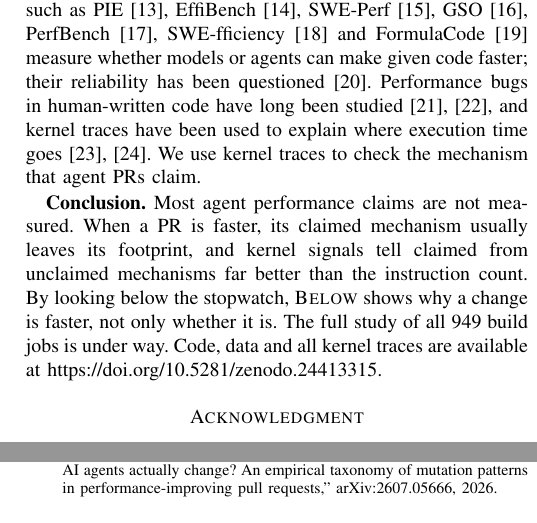
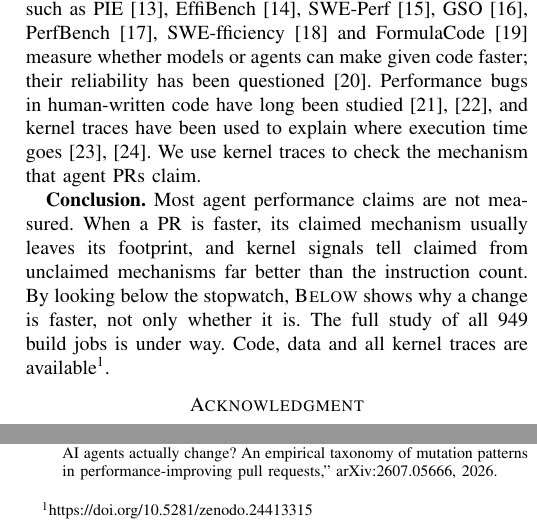
Before and after one commit to 17YuvrajSehgal/AGENTS-WORKSHOP, a LaTeX paper (paper/main.tex, which reads paper/sections/04-discussion.tex): two parts of the columns of page 5 of 5, joined at a grey line, cut so that both start at the same text. Compiled offline with pdfLaTeX; a missing font is replaced by an installed copy or a similar font; a LaTeX package or settings file that is missing is left out.

Commit message:
Paper: artifact DOI as a footnote
Co-Authored-By: Claude Opus 5.5 <noreply@anthropic.com>

```diff
--- a/paper/sections/04-discussion.tex
+++ b/paper/sections/04-discussion.tex
@@ -53,5 +53,5 @@ a PR is faster, its claimed mechanism usually leaves its footprint, and
 kernel signals tell claimed from unclaimed mechanisms far better than the
 instruction count. By looking below the stopwatch, \sys shows why a
 change is faster, not only whether it is. The full study of all \nJobs build jobs is
-under way. Code, data and all kernel traces are available at
-\url{https://doi.org/10.5281/zenodo.24413315}.
+under way. Code, data and all kernel traces are
+available\footnote{\url{https://doi.org/10.5281/zenodo.24413315}}.
```
Also changed, not shown: paper/main.pdf.
